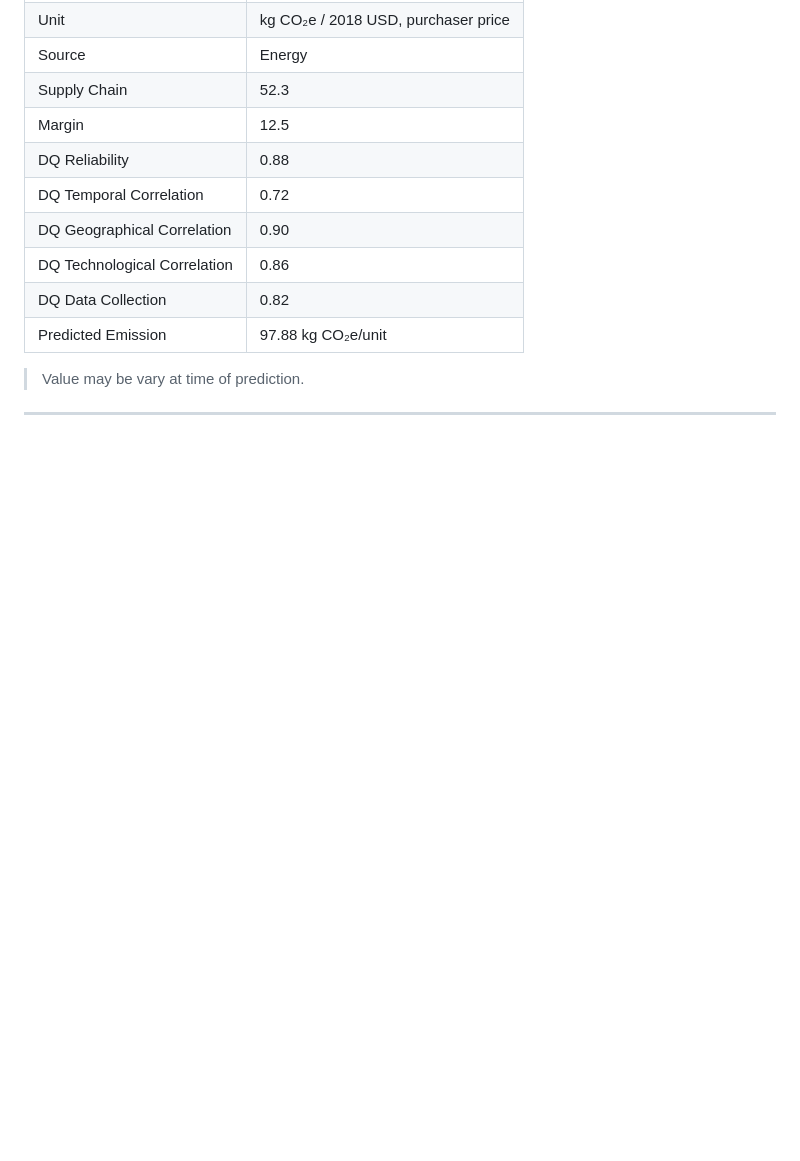
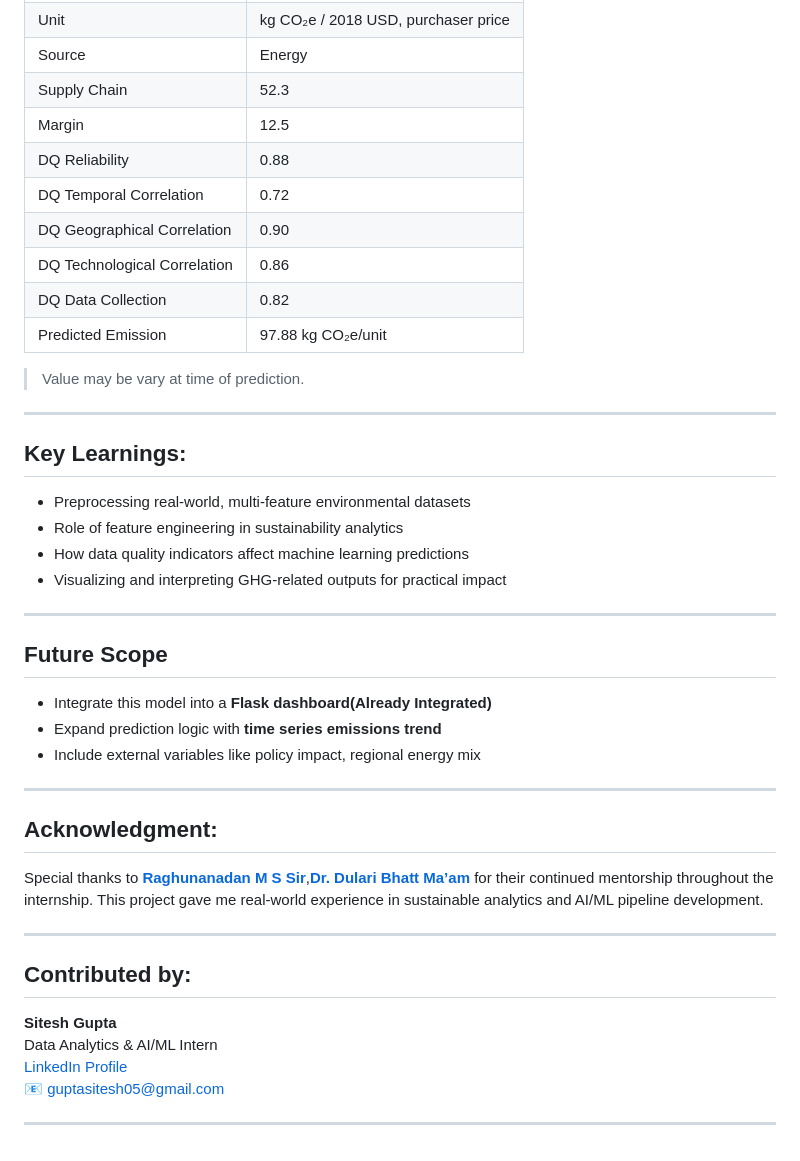
Before and after one commit to Siteshgupta123/Edunet-Shell-Internship, a Markdown page: Readme.md, the part around one of its changes. GitHub-like rendering; blank space fills up the shorter version.

```diff
--- a/Readme.md
+++ b/Readme.md
@@ -87,6 +149,32 @@ http://localhost:5000
 | DQ Geographical Correlation   | 0.90                               |
 | DQ Technological Correlation  | 0.86                               |
 | DQ Data Collection            | 0.82                               |
-| Predicted Emission            | 97.88 kg CO₂e/unit               |
+| Predicted Emission            | 97.88 kg CO₂e/unit                 |
 > Value may be vary at time of prediction.
 -----------------------------------------------------------------------------
+
+## Key Learnings:
+- Preprocessing real-world, multi-feature environmental datasets
+- Role of feature engineering in sustainability analytics
+- How data quality indicators affect machine learning predictions
+- Visualizing and interpreting GHG-related outputs for practical impact
+
+---
+## Future Scope
+- Integrate this model into a **Flask dashboard(Already Integrated)**
+- Expand prediction logic with **time series emissions trend**
+- Include external variables like policy impact, regional energy mix
+
+---
+
+## Acknowledgment:
+Special thanks to **[Raghunanadan M S Sir](https://www.linkedin.com/in/raghunandanms/)**,**[Dr. Dulari Bhatt Ma’am](https://www.linkedin.com/in/dulari-bhatt/)** for their continued mentorship throughout the internship. This project gave me real-world experience in sustainable analytics and AI/ML pipeline development.
+
+------
+## Contributed by:
+**Sitesh Gupta**
+Data Analytics & AI/ML Intern
+[LinkedIn Profile](https://www.linkedin.com/in/siteshgupta)
+📧 guptasitesh05@gmail.com
+
+------------------
```
Also changed, not shown: other parts of Readme.md (+80 -18 lines).
